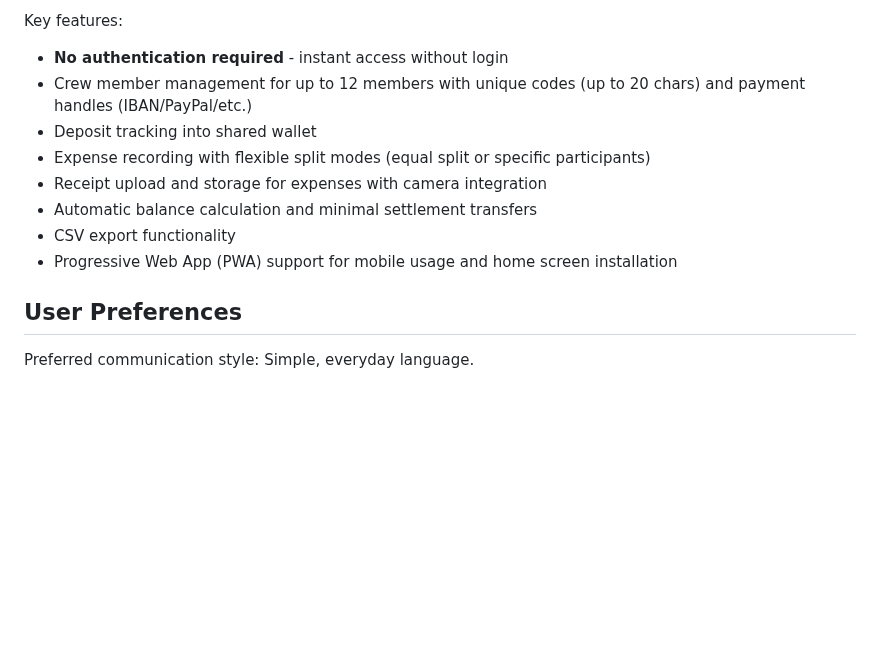
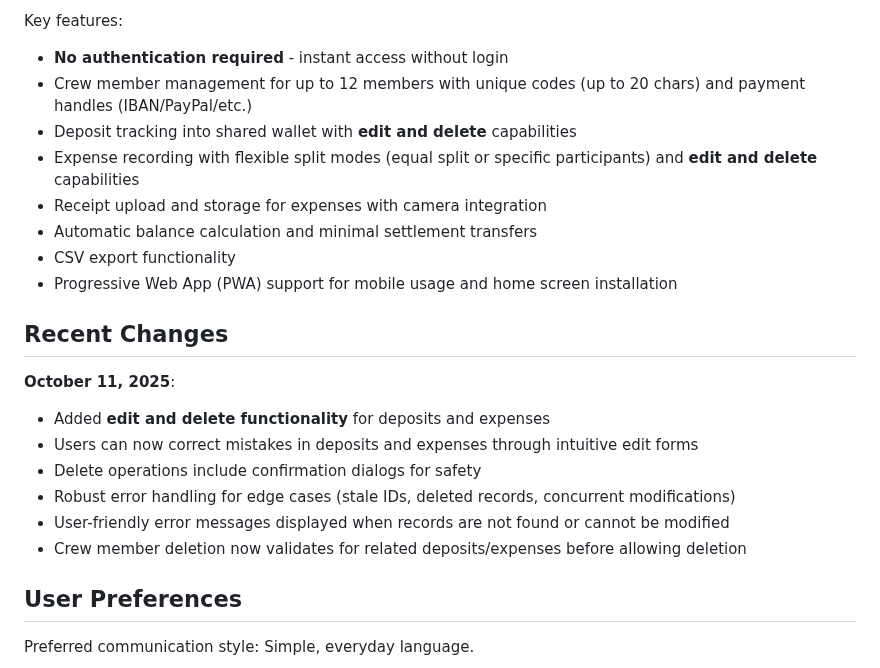
Before and after one commit to syntechai-io/WAGMI-Bordkasse, a Markdown page: replit.md, the part around the change. GitHub-like rendering; blank space fills up the shorter version.

Commit message:
Allow users to edit and delete expense and deposit entries
Update README to include details on the newly added edit and delete functionality for deposits and expenses, along with robust error handling and validation.

Replit-Commit-Author: Agent
Replit-Commit-Session-Id: 71ad0d82-7008-4043-8858-90d2d80a39a0
Replit-Commit-Checkpoint-Type: full_checkpoint
Replit-Commit-Screenshot-Url: https://storage.googleapis.com/screenshot-production-us-central1/4ab24e3a-e318-4ff7-8dab-80d71ab1b725/71ad0d82-7008-4043-8858-90d2d80a39a0/1LRAef4

```diff
--- a/replit.md
+++ b/replit.md
@@ -7,12 +7,22 @@ Crew Wallet is a minimalist expense tracking and settlement application designed
 Key features:
 - **No authentication required** - instant access without login
 - Crew member management for up to 12 members with unique codes (up to 20 chars) and payment handles (IBAN/PayPal/etc.)
-- Deposit tracking into shared wallet
-- Expense recording with flexible split modes (equal split or specific participants)
+- Deposit tracking into shared wallet with **edit and delete** capabilities
+- Expense recording with flexible split modes (equal split or specific participants) and **edit and delete** capabilities
 - Receipt upload and storage for expenses with camera integration
 - Automatic balance calculation and minimal settlement transfers
 - CSV export functionality
 - Progressive Web App (PWA) support for mobile usage and home screen installation
+
+## Recent Changes
+
+**October 11, 2025**:
+- Added **edit and delete functionality** for deposits and expenses
+- Users can now correct mistakes in deposits and expenses through intuitive edit forms
+- Delete operations include confirmation dialogs for safety
+- Robust error handling for edge cases (stale IDs, deleted records, concurrent modifications)
+- User-friendly error messages displayed when records are not found or cannot be modified
+- Crew member deletion now validates for related deposits/expenses before allowing deletion
 
 ## User Preferences
 
```
